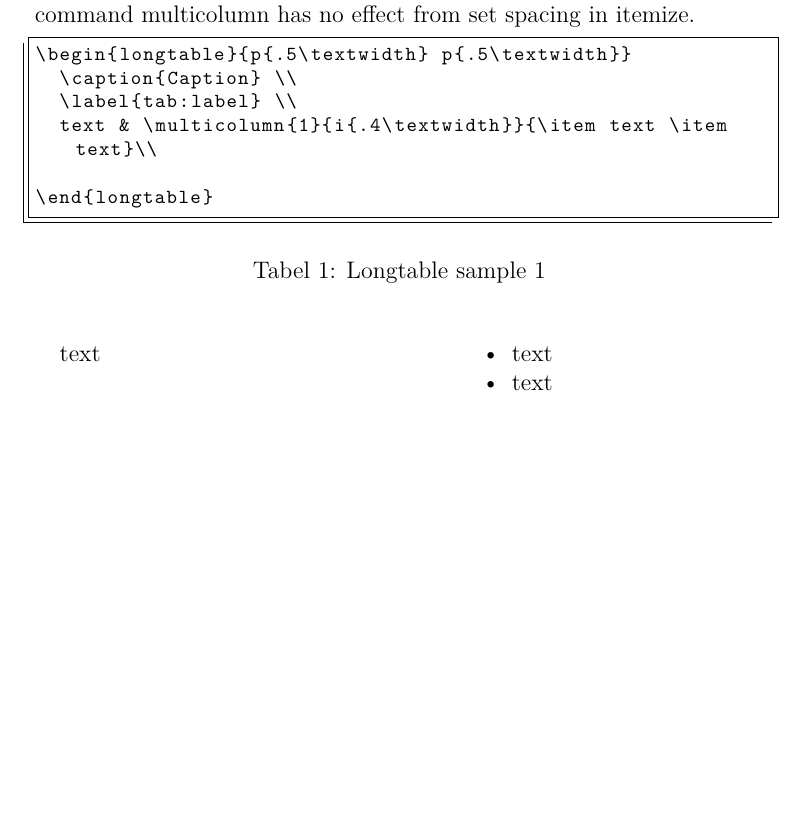
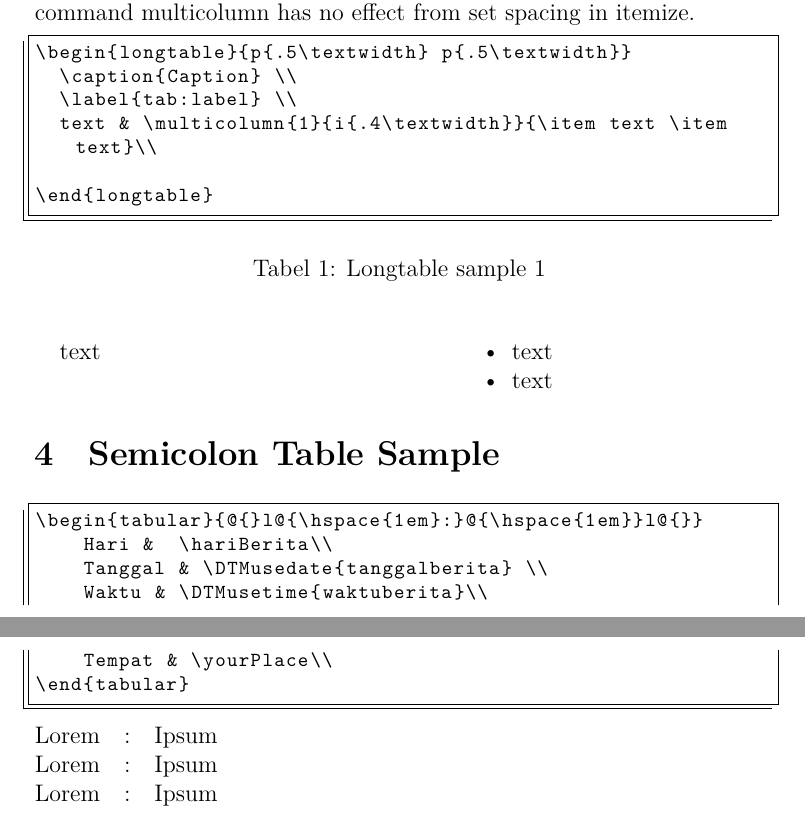
Before and after one commit to 777uliahshafar/tabgraphsample, a LaTeX document (graphandtab.tex): part of page 4 of 4 before the commit and two parts of pages 4 and 5 of 5 after it, the two joined at a grey line, cut so that both start at the same text, the shorter picture padded with empty space. Compiled offline with XeLaTeX.

Commit message:
add semicolon table

```diff
--- a/tabgraph.tex
+++ b/graphandtab.tex
@@ -289,4 +287,21 @@ This is a sample of longtable with itemize environment. Spacing between environm
 
 \end{longtable}
 
+\section{Semicolon Table Sample}
+\begin{lstlisting}
+\begin{tabular}{@{}l@{\hspace{1em}:}@{\hspace{1em}}l@{}}
+    Hari &  \hariBerita\\
+    Tanggal & \DTMusedate{tanggalberita} \\
+    Waktu & \DTMusetime{waktuberita}\\
+    Tempat & \yourPlace\\
+\end{tabular}
+\end{lstlisting}
+% 	[[REAL CODE]]
+\begin{tabular}{@{}l@{\hspace{1em}:}@{\hspace{1em}}l@{}}
+    Lorem &  Ipsum\\
+    Lorem &  Ipsum\\
+    Lorem &  Ipsum\\
+\end{tabular}
+
+
 \end{document}
```
Also changed, not shown: graphandtab.pdf (added), tabgraph.pdf (deleted), graphandtab.tex (2 more changed lines).
